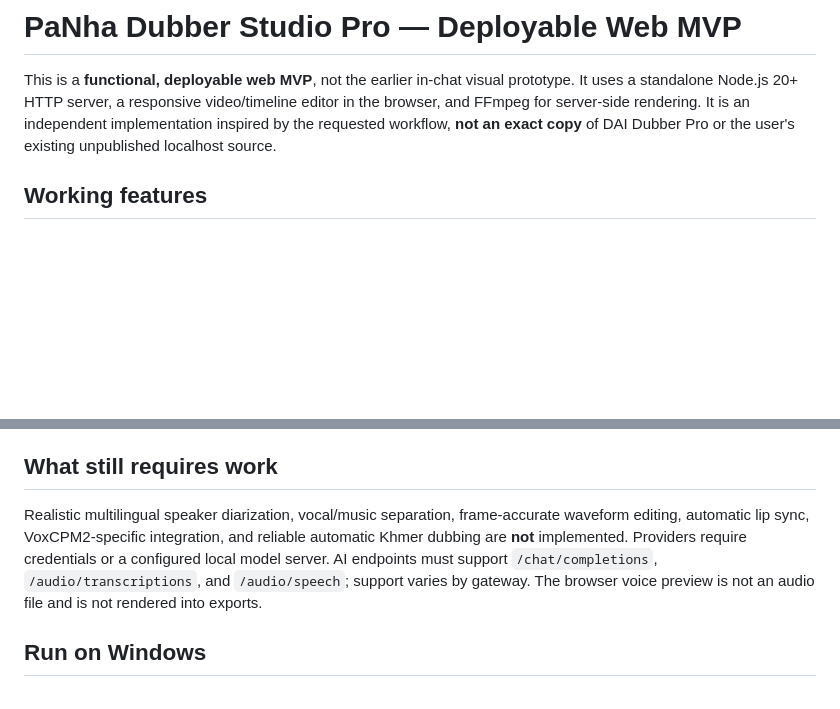
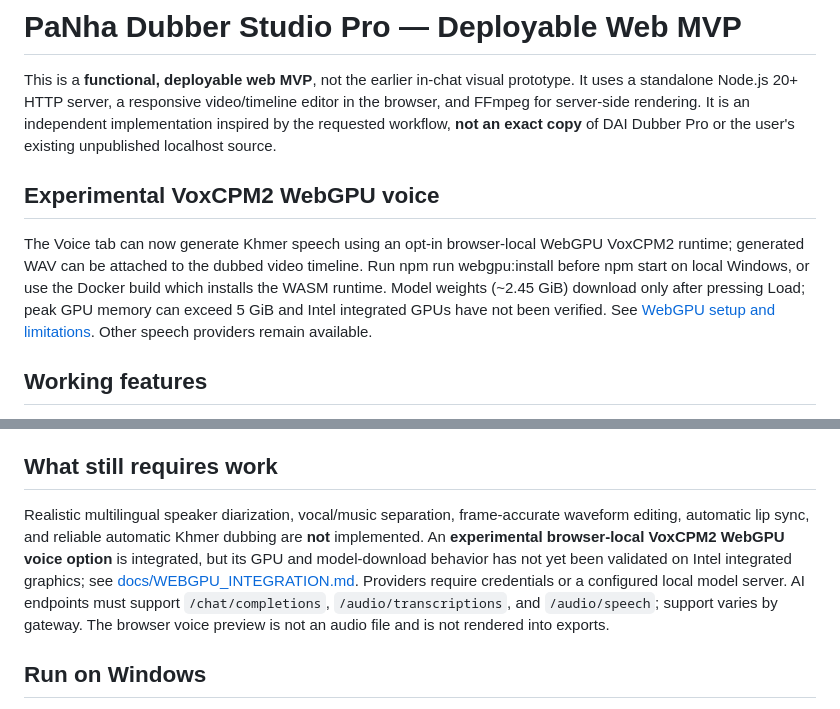
Before and after one commit to PaNhaLin/PaNha-Dubber-Agnet, a Markdown page: README.md, 2 parts joined by grey strips. Rendered like a GitHub page; blank space fills up the shorter version.

Commit message:
Describe experimental browser WebGPU voice path and hardware constraints

```diff
--- a/README.md
+++ b/README.md
@@ -1,6 +1,10 @@
 # PaNha Dubber Studio Pro — Deployable Web MVP
 
 This is a **functional, deployable web MVP**, not the earlier in-chat visual prototype. It uses a standalone Node.js 20+ HTTP server, a responsive video/timeline editor in the browser, and FFmpeg for server-side rendering. It is an independent implementation inspired by the requested workflow, **not an exact copy** of DAI Dubber Pro or the user's existing unpublished localhost source.
+
+## Experimental VoxCPM2 WebGPU voice
+
+The Voice tab can now generate Khmer speech using an opt-in browser-local WebGPU VoxCPM2 runtime; generated WAV can be attached to the dubbed video timeline. Run npm run webgpu:install before npm start on local Windows, or use the Docker build which installs the WASM runtime. Model weights (~2.45 GiB) download only after pressing Load; peak GPU memory can exceed 5 GiB and Intel integrated GPUs have not been verified. See [WebGPU setup and limitations](docs/WEBGPU_INTEGRATION.md). Other speech providers remain available.
 
 ## Working features
 
@@ -16,7 +20,7 @@ This is a **functional, deployable web MVP**, not the earlier in-chat visual pro
 
 ## What still requires work
 
-Realistic multilingual speaker diarization, vocal/music separation, frame-accurate waveform editing, automatic lip sync, VoxCPM2-specific integration, and reliable automatic Khmer dubbing are **not** implemented. Providers require credentials or a configured local model server. AI endpoints must support `/chat/completions`, `/audio/transcriptions`, and `/audio/speech`; support varies by gateway. The browser voice preview is not an audio file and is not rendered into exports.
+Realistic multilingual speaker diarization, vocal/music separation, frame-accurate waveform editing, automatic lip sync, and reliable automatic Khmer dubbing are **not** implemented. An **experimental browser-local VoxCPM2 WebGPU voice option** is integrated, but its GPU and model-download behavior has not yet been validated on Intel integrated graphics; see [docs/WEBGPU_INTEGRATION.md](docs/WEBGPU_INTEGRATION.md). Providers require credentials or a configured local model server. AI endpoints must support `/chat/completions`, `/audio/transcriptions`, and `/audio/speech`; support varies by gateway. The browser voice preview is not an audio file and is not rendered into exports.
 
 ## Run on Windows
 
```
